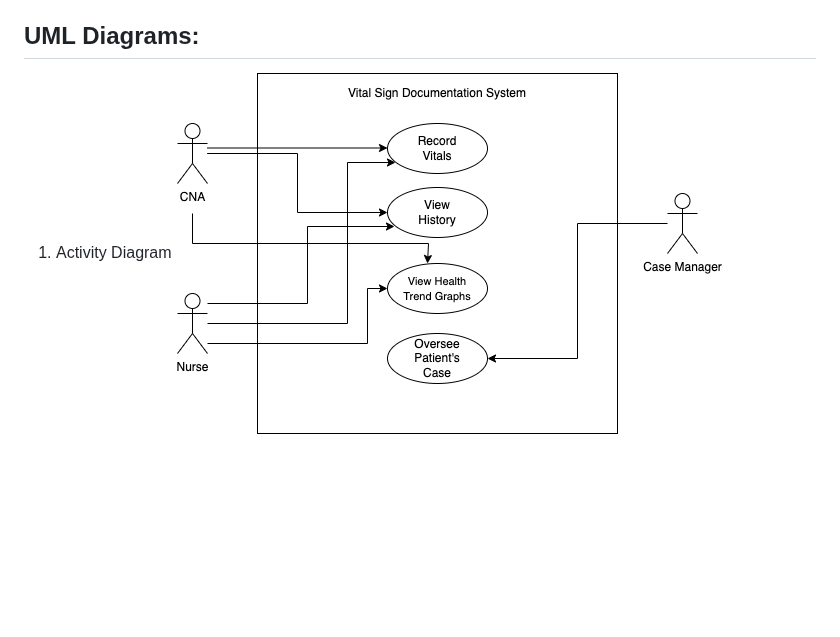
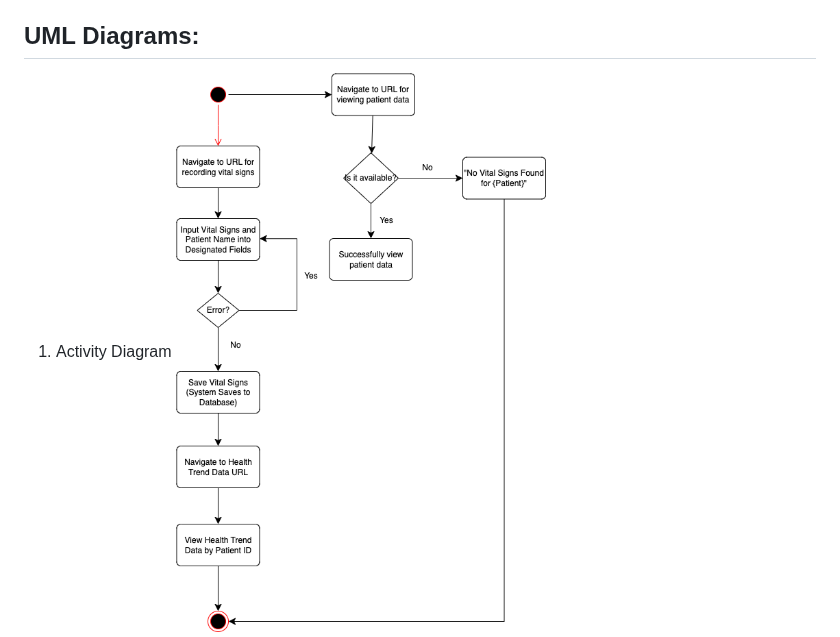
Before and after one commit to aubreyskinner/CIDM6330-Spring2025, a Markdown page: Final Project/README.md, the part around the change. GitHub-like rendering; blank space fills up the shorter version.

```diff
--- a/Final Project/README.md
+++ b/Final Project/README.md
@@ -35,7 +35,7 @@ The system uses a Django-based backend, powered by the Django REST Framework (DR
 * Simple Data Entry: workflows designed for fast use by CNAs and Nurses
 * Visualization Tool: included a trend graph to help monitor patient progress
 ## UML Diagrams:
-1. Activity Diagram ![Activity Diagram](images/UseCase.png)
+1. Activity Diagram ![Activity Diagram](images/Activity.png)
 2. Class Diagram ![Class Diagram](images/UseCase.png)
 3. Component Diagram ![Component Diagram](images/UseCase.png)
 4. Sequence Diagram ![Sequence Diagram](images/UseCase.png)
```
